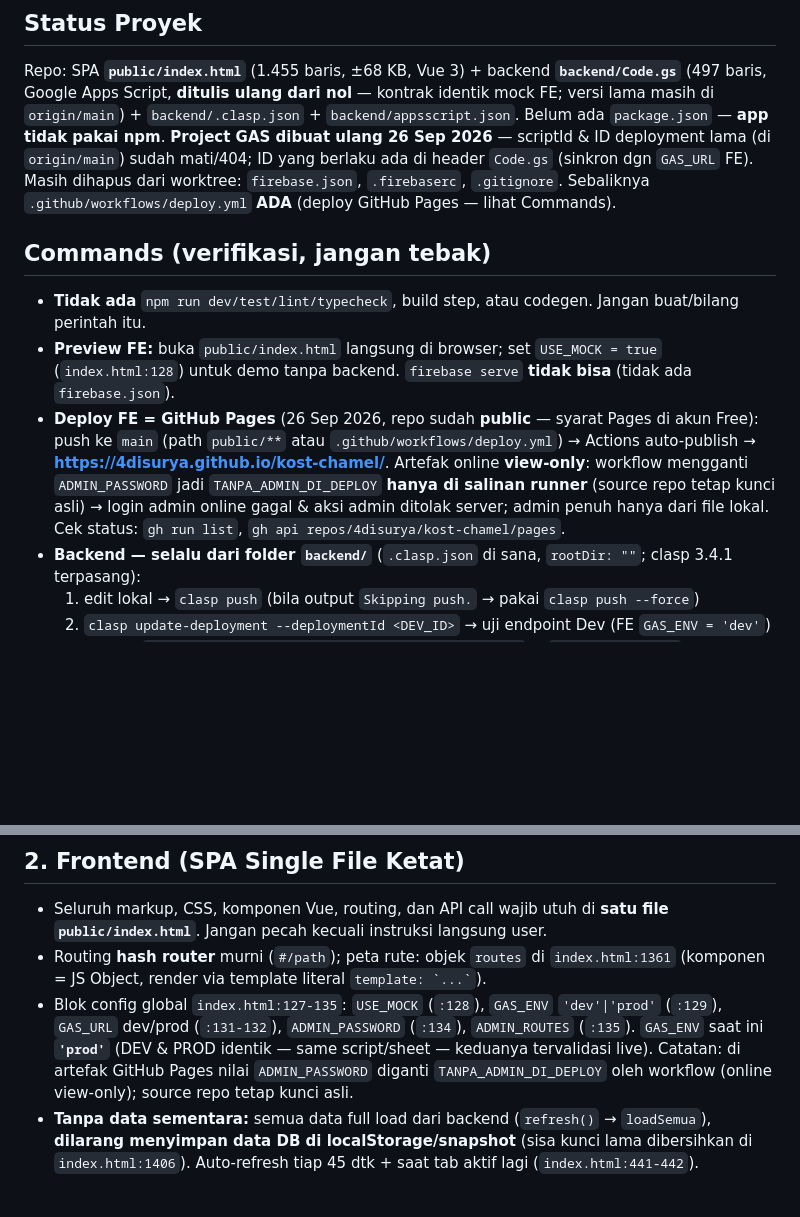
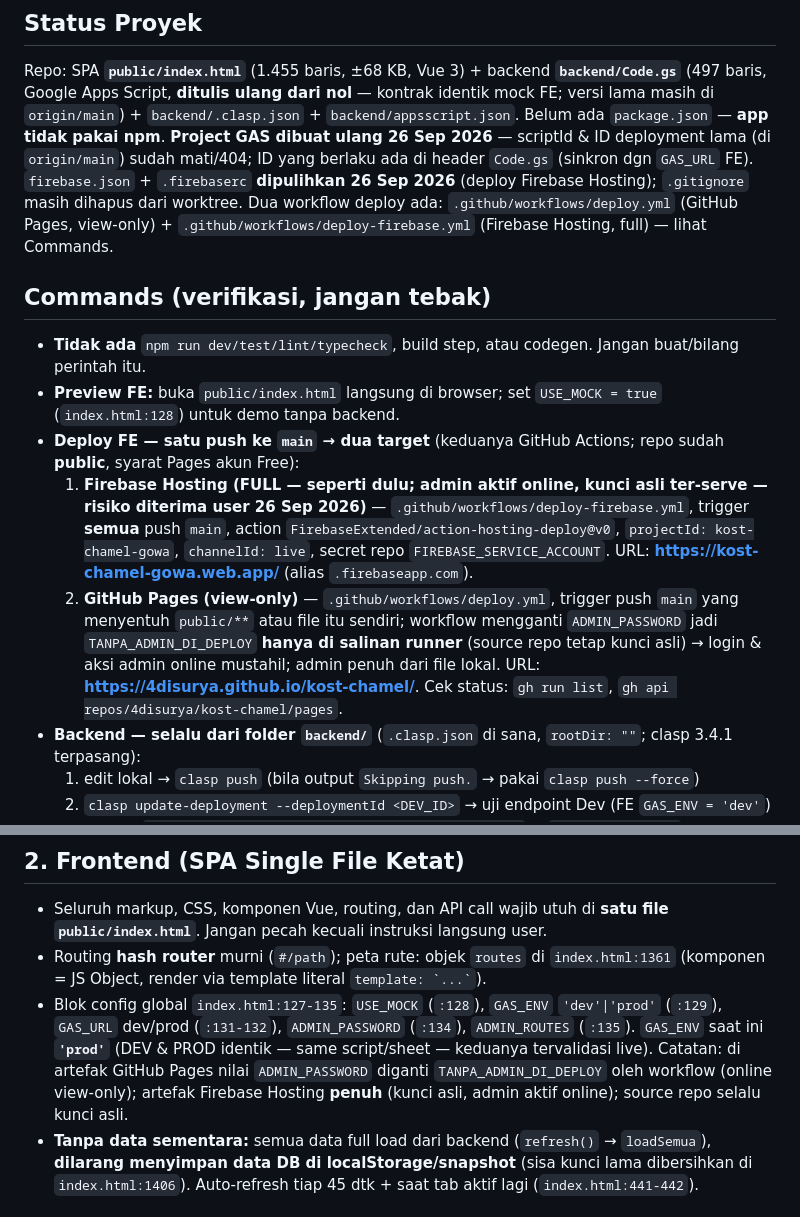
Before and after one commit to 4disurya/kost-chamel, a Markdown page: AGENTS.md, 2 parts joined by grey strips. GitHub-like rendering; blank space fills up the shorter version.

Commit message:
docs: catat dua alur deploy (Firebase full + Pages view-only)

```diff
--- a/AGENTS.md
+++ b/AGENTS.md
@@ -3,12 +3,15 @@
 ## Status Proyek
 Repo: SPA **`public/index.html`** (1.455 baris, ±68 KB, Vue 3) + backend **`backend/Code.gs`** (497 baris, Google Apps Script, **ditulis ulang dari nol** — kontrak identik mock FE; versi lama masih di `origin/main`) + `backend/.clasp.json` + `backend/appsscript.json`. Belum ada `package.json` — **app tidak pakai npm**.
 **Project GAS dibuat ulang 26 Sep 2026** — scriptId & ID deployment lama (di `origin/main`) sudah mati/404; ID yang berlaku ada di header `Code.gs` (sinkron dgn `GAS_URL` FE).
-Masih dihapus dari worktree: `firebase.json`, `.firebaserc`, `.gitignore`. Sebaliknya `.github/workflows/deploy.yml` **ADA** (deploy GitHub Pages — lihat Commands).
+`firebase.json` + `.firebaserc` **dipulihkan 26 Sep 2026** (deploy Firebase Hosting); `.gitignore` masih dihapus dari worktree. Dua workflow deploy ada: `.github/workflows/deploy.yml` (GitHub Pages, view-only) + `.github/workflows/deploy-firebase.yml` (Firebase Hosting, full) — lihat Commands.
 
 ## Commands (verifikasi, jangan tebak)
 - **Tidak ada** `npm run dev/test/lint/typecheck`, build step, atau codegen. Jangan buat/bilang perintah itu.
-- **Preview FE:** buka `public/index.html` langsung di browser; set `USE_MOCK = true` (`index.html:128`) untuk demo tanpa backend. `firebase serve` **tidak bisa** (tidak ada `firebase.json`).
-- **Deploy FE = GitHub Pages** (26 Sep 2026, repo sudah **public** — syarat Pages di akun Free): push ke `main` (path `public/**` atau `.github/workflows/deploy.yml`) → Actions auto-publish → **https://4disurya.github.io/kost-chamel/**. Artefak online **view-only**: workflow mengganti `ADMIN_PASSWORD` jadi `TANPA_ADMIN_DI_DEPLOY` **hanya di salinan runner** (source repo tetap kunci asli) → login admin online gagal & aksi admin ditolak server; admin penuh hanya dari file lokal. Cek status: `gh run list`, `gh api repos/4disurya/kost-chamel/pages`.
+- **Preview FE:** buka `public/index.html` langsung di browser; set `USE_MOCK = true` (`index.html:128`) untuk demo tanpa backend.
+- **Deploy FE — satu push ke `main` → dua target** (keduanya GitHub Actions; repo sudah **public**, syarat Pages akun Free):
+  1. **Firebase Hosting (FULL — seperti dulu; admin aktif online, kunci asli ter-serve — risiko diterima user 26 Sep 2026)** — `.github/workflows/deploy-firebase.yml`, trigger **semua** push `main`, action `FirebaseExtended/action-hosting-deploy@v0`, `projectId: kost-chamel-gowa`, `channelId: live`, secret repo `FIREBASE_SERVICE_ACCOUNT`. URL: **https://kost-chamel-gowa.web.app/** (alias `.firebaseapp.com`).
+  2. **GitHub Pages (view-only)** — `.github/workflows/deploy.yml`, trigger push `main` yang menyentuh `public/**` atau file itu sendiri; workflow mengganti `ADMIN_PASSWORD` jadi `TANPA_ADMIN_DI_DEPLOY` **hanya di salinan runner** (source repo tetap kunci asli) → login & aksi admin online mustahil; admin penuh dari file lokal. URL: **https://4disurya.github.io/kost-chamel/**.
+  Cek status: `gh run list`, `gh api repos/4disurya/kost-chamel/pages`.
 - **Backend — selalu dari folder `backend/`** (`.clasp.json` di sana, `rootDir: ""`; clasp 3.4.1 terpasang):
   1. edit lokal → `clasp push` (bila output `Skipping push.` → pakai `clasp push --force`)
   2. `clasp update-deployment --deploymentId <DEV_ID>` → uji endpoint Dev (FE `GAS_ENV = 'dev'`)
@@ -25,7 +28,7 @@ Masih dihapus dari worktree: `firebase.json`, `.firebaserc`, `.gitignore`. Sebal
 ## 2. Frontend (SPA Single File Ketat)
 - Seluruh markup, CSS, komponen Vue, routing, dan API call wajib utuh di **satu file `public/index.html`**. Jangan pecah kecuali instruksi langsung user.
 - Routing **hash router** murni (`#/path`); peta rute: objek `routes` di `index.html:1361` (komponen = JS Object, render via template literal `` template: `...` ``).
-- Blok config global `index.html:127-135`: `USE_MOCK` (`:128`), `GAS_ENV` `'dev'|'prod'` (`:129`), `GAS_URL` dev/prod (`:131-132`), `ADMIN_PASSWORD` (`:134`), `ADMIN_ROUTES` (`:135`). `GAS_ENV` saat ini **`'prod'`** (DEV & PROD identik — same script/sheet — keduanya tervalidasi live). Catatan: di artefak GitHub Pages nilai `ADMIN_PASSWORD` diganti `TANPA_ADMIN_DI_DEPLOY` oleh workflow (online view-only); source repo tetap kunci asli.
+- Blok config global `index.html:127-135`: `USE_MOCK` (`:128`), `GAS_ENV` `'dev'|'prod'` (`:129`), `GAS_URL` dev/prod (`:131-132`), `ADMIN_PASSWORD` (`:134`), `ADMIN_ROUTES` (`:135`). `GAS_ENV` saat ini **`'prod'`** (DEV & PROD identik — same script/sheet — keduanya tervalidasi live). Catatan: di artefak GitHub Pages nilai `ADMIN_PASSWORD` diganti `TANPA_ADMIN_DI_DEPLOY` oleh workflow (online view-only); artefak Firebase Hosting **penuh** (kunci asli, admin aktif online); source repo selalu kunci asli.
 - **Tanpa data sementara:** semua data full load dari backend (`refresh()` → `loadSemua`), **dilarang menyimpan data DB di localStorage/snapshot** (sisa kunci lama dibersihkan di `index.html:1406`). Auto-refresh tiap 45 dtk + saat tab aktif lagi (`index.html:441-442`).
 
 ## 3. API & Mock (sumber kontrak = kode, bukan dokumen)
```
